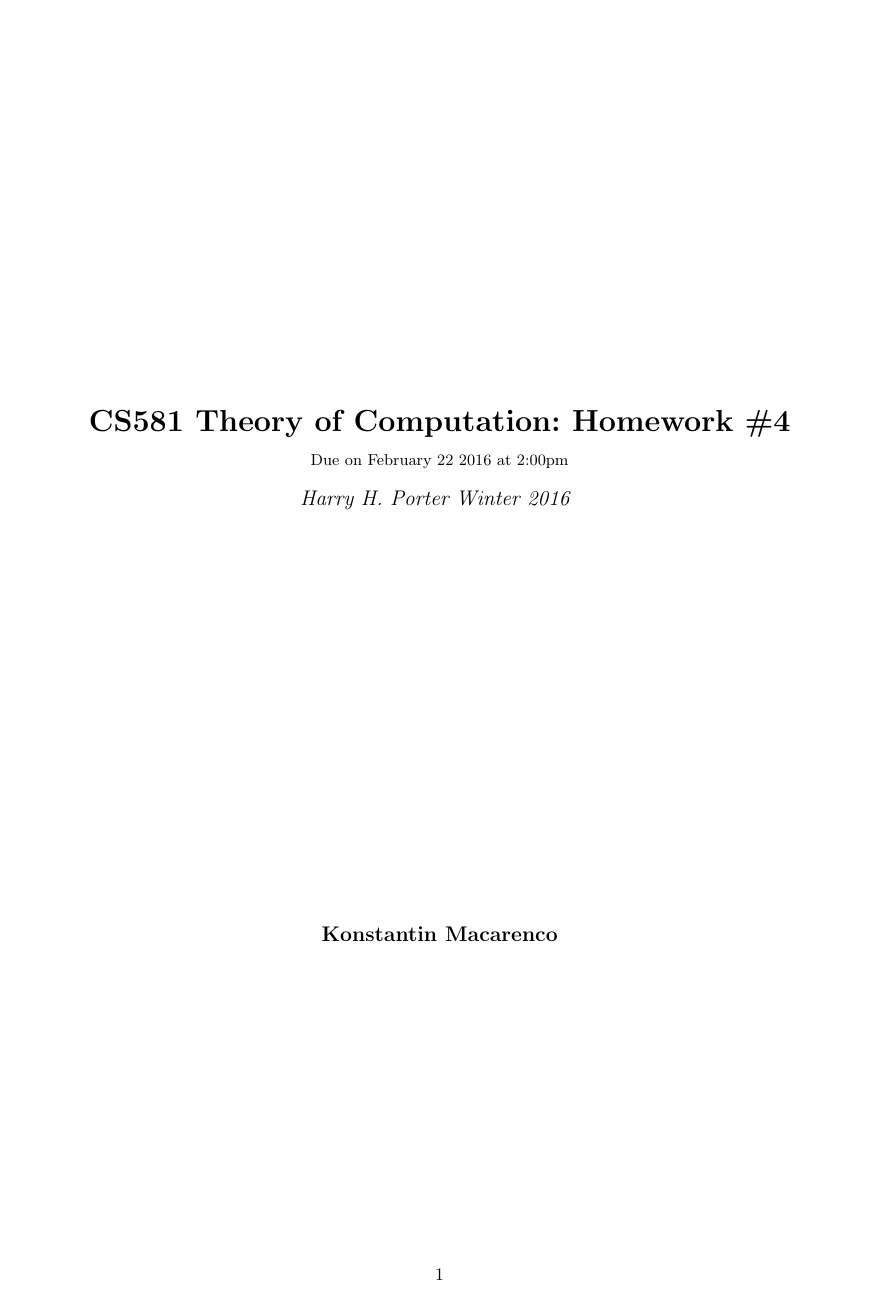
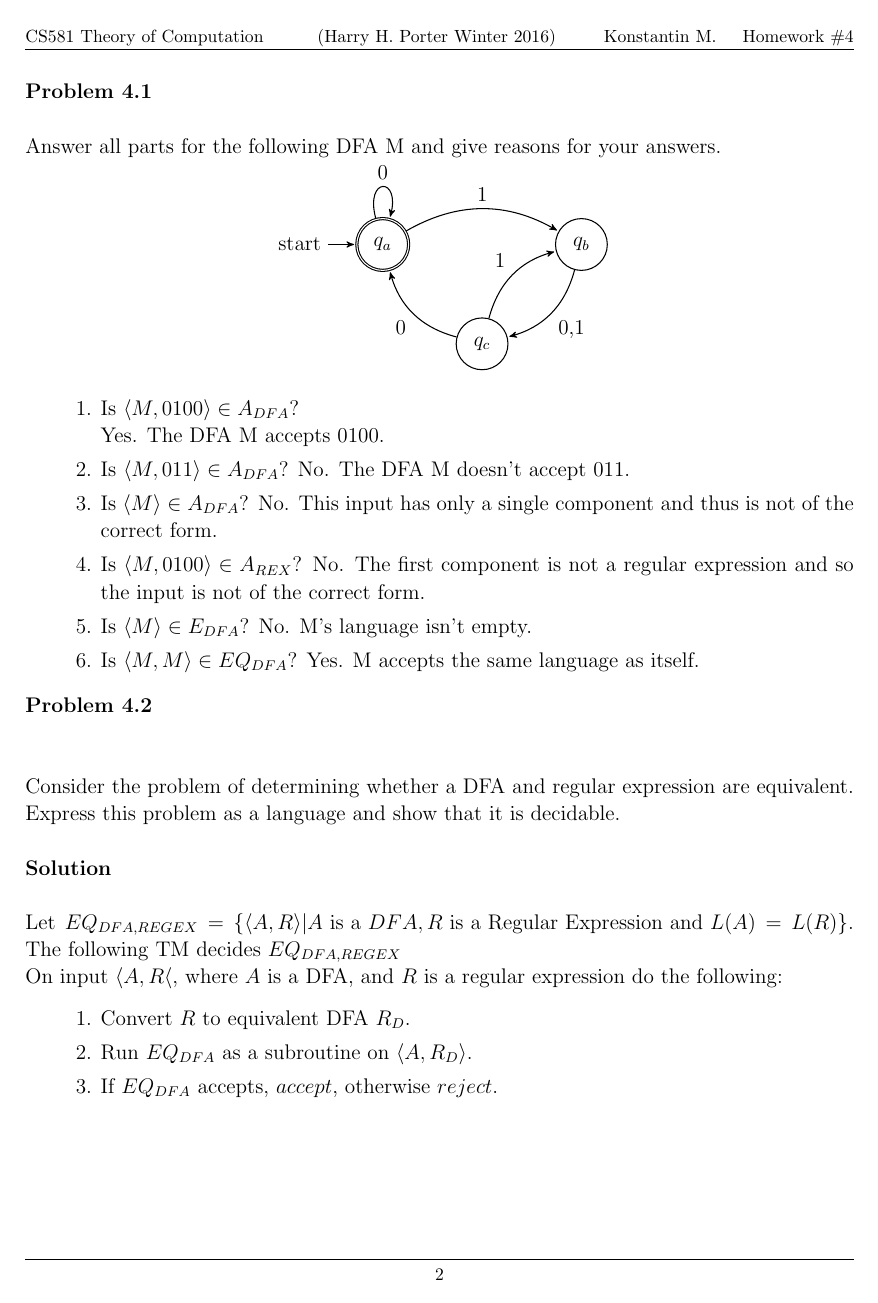
Before and after one commit to konstantin-psu/computation_theory, a LaTeX problem sheet (homeworks/4/4.tex): the whole page before the commit and page 2 of 4 after it. Compiled offline with pdfLaTeX.

Commit message:
Almost finished hw4

```diff
--- a/homeworks/4/4.tex
+++ b/homeworks/4/4.tex
@@ -166,3 +166,56 @@
 
 \pagebreak
 
+\problem{4.1} \\
+Answer all parts for the following DFA M and give reasons for your answers.
+
+{\centering
+\begin{tikzpicture}[->,>=stealth',shorten >=1pt,auto,node distance=2.8cm,
+                    semithick, transform shape, scale = 1]
+  \tikzstyle{every state}=[fill=none,draw=black,text=black]
+
+  \node[initial,state, accepting]     (A)                    {$q_a$};
+  \node[state]             (C) [below right of=A ]       {$q_c$};
+  \node[state]             (B) [above right of=C]       {$q_b$};
+
+  \path (A) edge [bend left]  node [align=center] {1}   (B)
+            edge [loop above] node [align=center] {0}   (A)
+        (B) edge [bend left]  node [align=center] {0,1} (C)
+        (C) edge [bend left]  node [align=center] {1}   (B)
+            edge [bend left]  node [align=center] {0}   (A);
+\end{tikzpicture}
+
+}
+
+\begin{enumerate}[1., leftmargin = 1.5cm]
+\itemsep0em
+\item Is $\langle M,0100 \rangle \in A_{DFA}$?\\
+    Yes. The DFA M accepts 0100.
+\item Is $\langle M,011 \rangle \in A_{DFA}$?
+    No. The DFA M doesn't accept 011.
+\item Is $\langle M \rangle \in A_{DFA}$?
+    No. This input has only a single component and thus is not of the correct form.
+\item Is $\langle M,0100 \rangle \in A_{REX}$?
+    No. The first component is not a regular expression and so the input is not of the correct form.
+\item Is $\langle M \rangle \in E_{DFA}$?
+    No. M's language isn't empty.
+\item Is $\langle M,M \rangle \in EQ_{DFA}$?
+    Yes. M accepts the same language as itself.
+\end{enumerate}
+
+\problem{4.2} \\
+
+    Consider the problem of determining whether a DFA and regular expression are equivalent. Express this problem as a language and show that it is decidable. \\
+
+\textbf{Solution}\\
+
+    Let $EQ_{DFA,REGEX} = \curl{\langle A, R \rangle | A \text{ is a } DFA, R \text{ is a Regular Expression and } L(A) = L(R)} $. The following TM
+    decides $EQ_{DFA,REGEX}$
+
+    On input $ \langle A,R \langle $, where $A$ is a DFA, and $R$ is a regular expression do the following:
+    \begin{enumerate}[1., leftmargin = 1.5cm]
+    \itemsep0em
+    \item Convert $R$ to equivalent DFA $R_{D}$.
+    \item Run $EQ_{DFA}$ as a subroutine on $\langle A, R_{D} \rangle$.
+    \item If $EQ_{DFA}$ accepts, $accept$, otherwise $reject$.
+    \end{enumerate}
@@ -168,0 +244 @@
+    \begin{table}[h!]
```
Also changed, not shown: homeworks/4/4.pdf, homeworks/4/4.tex (80 more changed lines).
